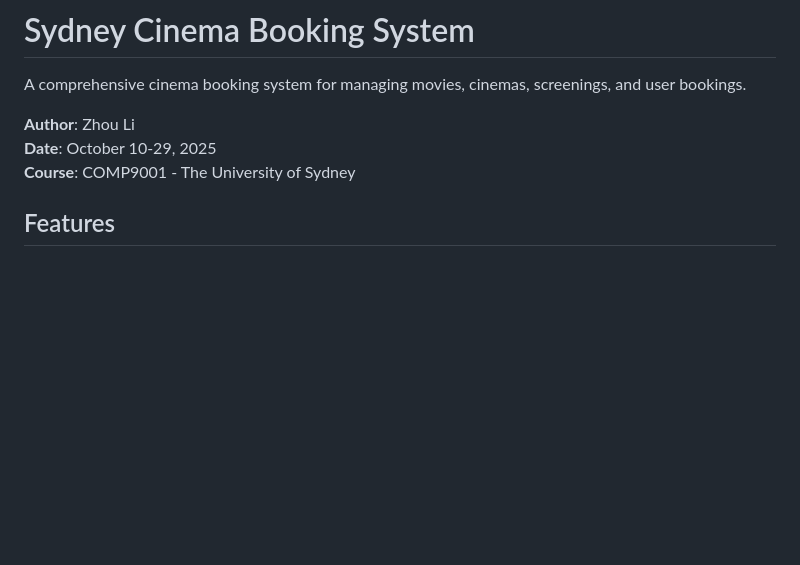
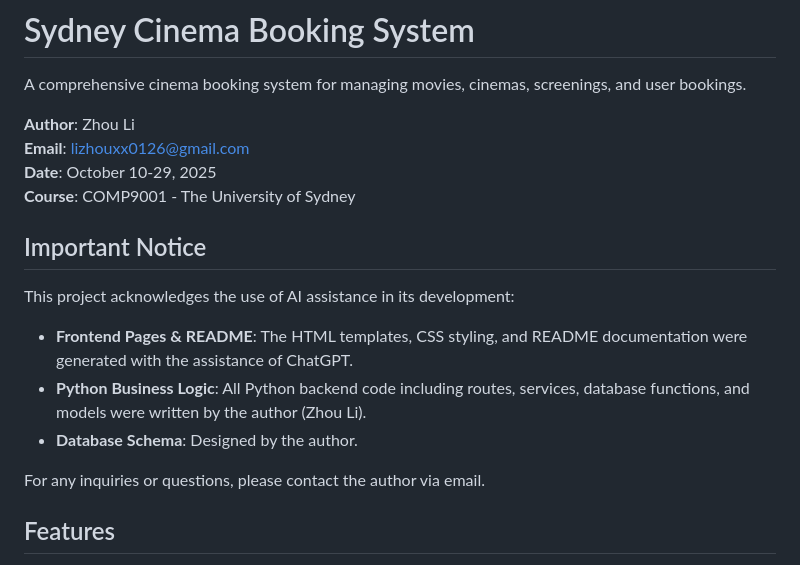
Before and after one commit to Sumile-leo/Sydney-Cinema-Booking-System, a Markdown page: README.md, the part around the change. Rendered like a GitHub page; blank space fills up the shorter version.

Commit message:
Add disclaimer about AI assistance in frontend and README generation

```diff
--- a/README.md
+++ b/README.md
@@ -3,8 +3,19 @@
 A comprehensive cinema booking system for managing movies, cinemas, screenings, and user bookings.
 
 **Author**: Zhou Li
+**Email**: lizhouxx0126@gmail.com
 **Date**: October 10-29, 2025
 **Course**: COMP9001 - The University of Sydney
+
+## Important Notice
+
+This project acknowledges the use of AI assistance in its development:
+
+- **Frontend Pages & README**: The HTML templates, CSS styling, and README documentation were generated with the assistance of ChatGPT.
+- **Python Business Logic**: All Python backend code including routes, services, database functions, and models were written by the author (Zhou Li).
+- **Database Schema**: Designed by the author.
+
+For any inquiries or questions, please contact the author via email.
 
 ## Features
 
```
Also changed, not shown: README_CN.md (+11 -0 lines).
